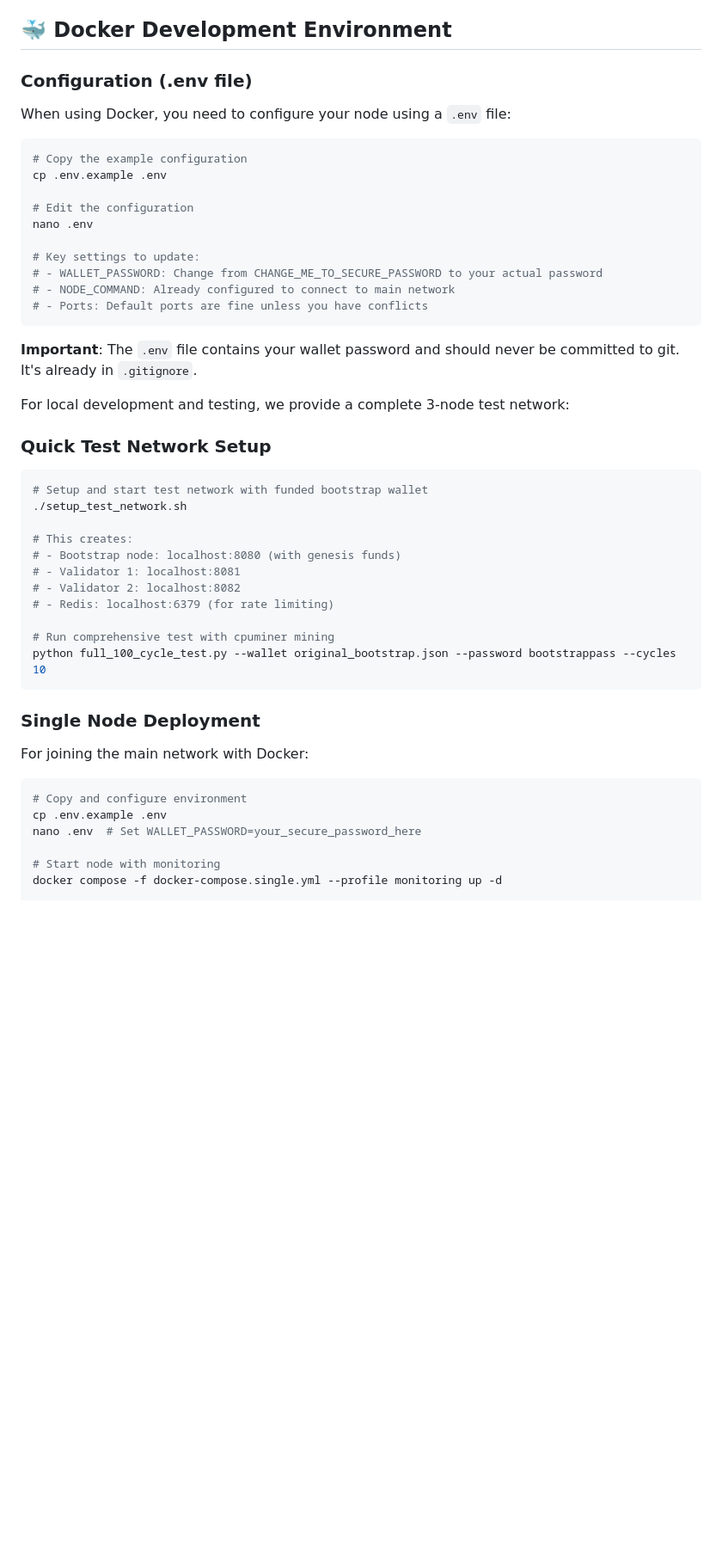
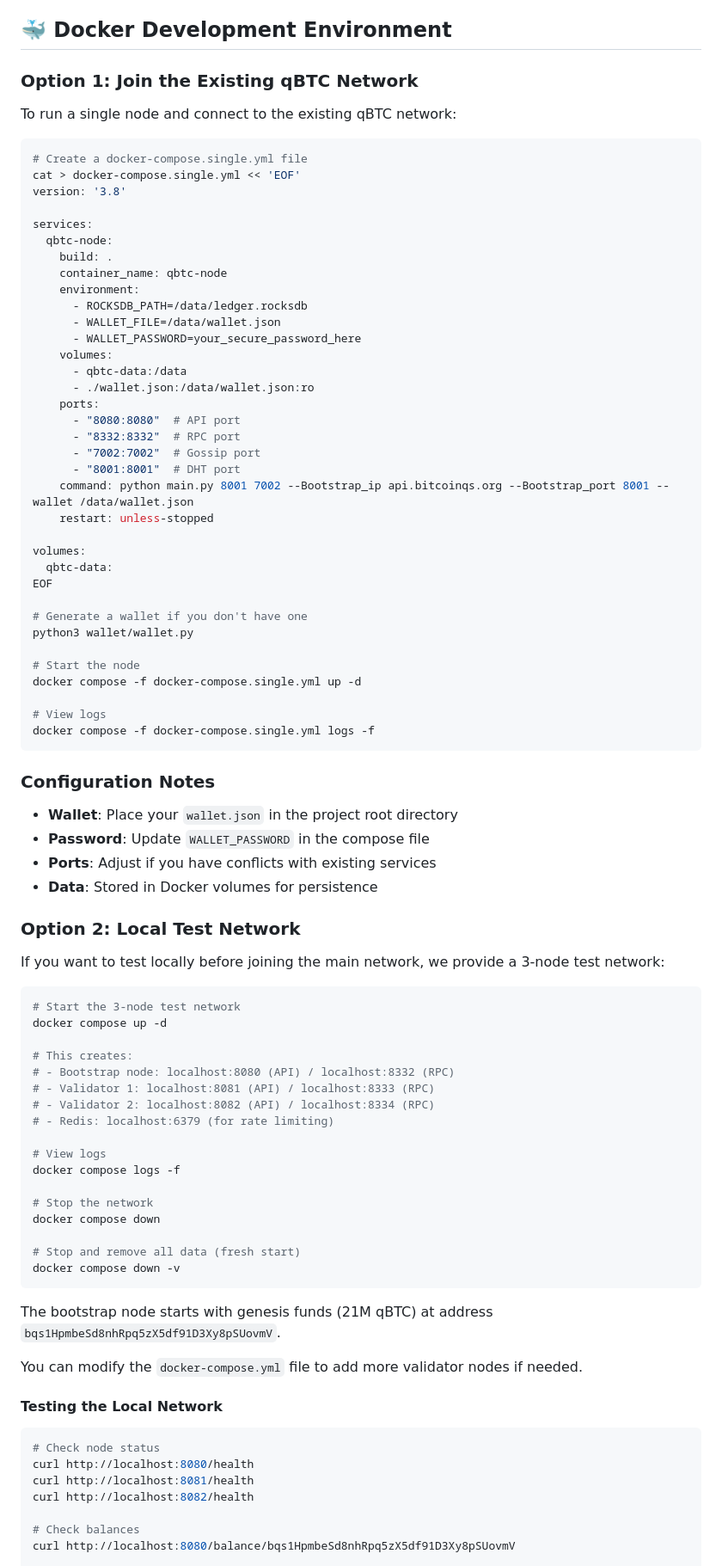
Before and after one commit to vrypan/qBTC-core, a Markdown page: README.md, the part around one of its changes. Shown at 86% size. Drawn GitHub-style; blank space fills up the shorter version.

````diff
--- a/README.md
+++ b/README.md
@@ -124,52 +124,91 @@ Where `8009 8010` are example DHT and gossip ports on your local server.
 
 ## 🐳 Docker Development Environment
 
-### Configuration (.env file)
+### Option 1: Join the Existing qBTC Network
 
-When using Docker, you need to configure your node using a `.env` file:
+To run a single node and connect to the existing qBTC network:
 
 ```bash
-# Copy the example configuration
-cp .env.example .env
+# Create a docker-compose.single.yml file
+cat > docker-compose.single.yml << 'EOF'
+version: '3.8'
 
-# Edit the configuration
-nano .env
+services:
+  qbtc-node:
+    build: .
+    container_name: qbtc-node
+    environment:
+      - ROCKSDB_PATH=/data/ledger.rocksdb
+      - WALLET_FILE=/data/wallet.json
+      - WALLET_PASSWORD=your_secure_password_here
+    volumes:
+      - qbtc-data:/data
+      - ./wallet.json:/data/wallet.json:ro
+    ports:
+      - "8080:8080"  # API port
+      - "8332:8332"  # RPC port
+      - "7002:7002"  # Gossip port
+      - "8001:8001"  # DHT port
+    command: python main.py 8001 7002 --Bootstrap_ip api.bitcoinqs.org --Bootstrap_port 8001 --wallet /data/wallet.json
+    restart: unless-stopped
 
-# Key settings to update:
-# - WALLET_PASSWORD: Change from CHANGE_ME_TO_SECURE_PASSWORD to your actual password
-# - NODE_COMMAND: Already configured to connect to main network
-# - Ports: Default ports are fine unless you have conflicts
+volumes:
+  qbtc-data:
+EOF
+
+# Generate a wallet if you don't have one
+python3 wallet/wallet.py
+
+# Start the node
+docker compose -f docker-compose.single.yml up -d
+
+# View logs
+docker compose -f docker-compose.single.yml logs -f
 ```
 
-**Important**: The `.env` file contains your wallet password and should never be committed to git. It's already in `.gitignore`.
+### Configuration Notes
 
-For local development and testing, we provide a complete 3-node test network:
+- **Wallet**: Place your `wallet.json` in the project root directory
+- **Password**: Update `WALLET_PASSWORD` in the compose file
+- **Ports**: Adjust if you have conflicts with existing services
+- **Data**: Stored in Docker volumes for persistence
 
-### Quick Test Network Setup
+### Option 2: Local Test Network
+
+If you want to test locally before joining the main network, we provide a 3-node test network:
 
 ```bash
-# Setup and start test network with funded bootstrap wallet
-./setup_test_network.sh
+# Start the 3-node test network
+docker compose up -d
 
 # This creates:
-# - Bootstrap node: localhost:8080 (with genesis funds)
-# - Validator 1: localhost:8081
-# - Validator 2: localhost:8082
+# - Bootstrap node: localhost:8080 (API) / localhost:8332 (RPC)
+# - Validator 1: localhost:8081 (API) / localhost:8333 (RPC)
+# - Validator 2: localhost:8082 (API) / localhost:8334 (RPC)
 # - Redis: localhost:6379 (for rate limiting)
 
-# Run comprehensive test with cpuminer mining
-python full_100_cycle_test.py --wallet original_bootstrap.json --password bootstrappass --cycles 10
+# View logs
+docker compose logs -f
+
+# Stop the network
+docker compose down
+
+# Stop and remove all data (fresh start)
+docker compose down -v
 ```
 
-### Single Node Deployment
+The bootstrap node starts with genesis funds (21M qBTC) at address `bqs1HpmbeSd8nhRpq5zX5df91D3Xy8pSUovmV`.
 
-For joining the main network with Docker:
+You can modify the `docker-compose.yml` file to add more validator nodes if needed.
+
+#### Testing the Local Network
 
 ```bash
-# Copy and configure environment
-cp .env.example .env
-nano .env  # Set WALLET_PASSWORD=your_secure_password_here
+# Check node status
+curl http://localhost:8080/health
+curl http://localhost:8081/health
+curl http://localhost:8082/health
 
-# Start node with monitoring
-docker compose -f docker-compose.single.yml --profile monitoring up -d
+# Check balances
+curl http://localhost:8080/balance/bqs1HpmbeSd8nhRpq5zX5df91D3Xy8pSUovmV
 
````
Also changed, not shown: other parts of README.md (+20 -5 lines).
